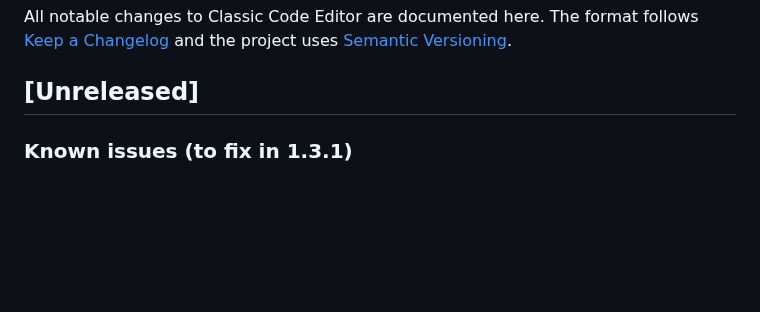
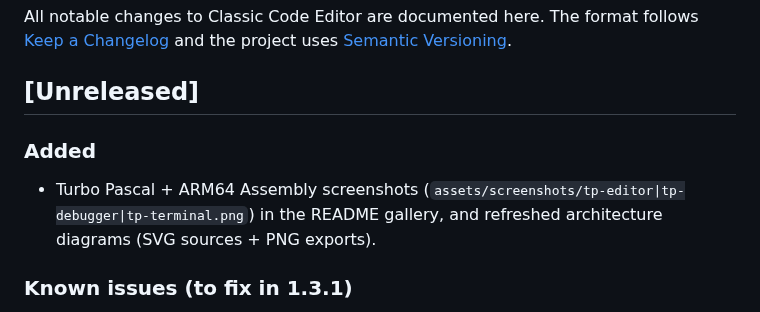
Before and after one commit to moradzadeh67/classic-code-editor, a Markdown page: CHANGELOG.md, the part around the change. Rendered like a GitHub page; blank space fills up the shorter version.

```diff
--- a/CHANGELOG.md
+++ b/CHANGELOG.md
@@ -5,6 +5,10 @@ All notable changes to Classic Code Editor are documented here. The format follo
 [Semantic Versioning](https://semver.org/).
 
 ## [Unreleased]
+
+### Added
+- Turbo Pascal + ARM64 Assembly screenshots (`assets/screenshots/tp-editor|tp-debugger|tp-terminal.png`)
+  in the README gallery, and refreshed architecture diagrams (SVG sources + PNG exports).
 
 ### Known issues (to fix in 1.3.1)
 - **Assembly debugging has no source-line mapping.** Apple's toolchain cannot emit a DWARF line table for a
```
Also changed, not shown: README.md (+9 -0 lines), assets/screenshots/tp-debugger.png (added), assets/screenshots/tp-editor.png (added), 1 other file.
